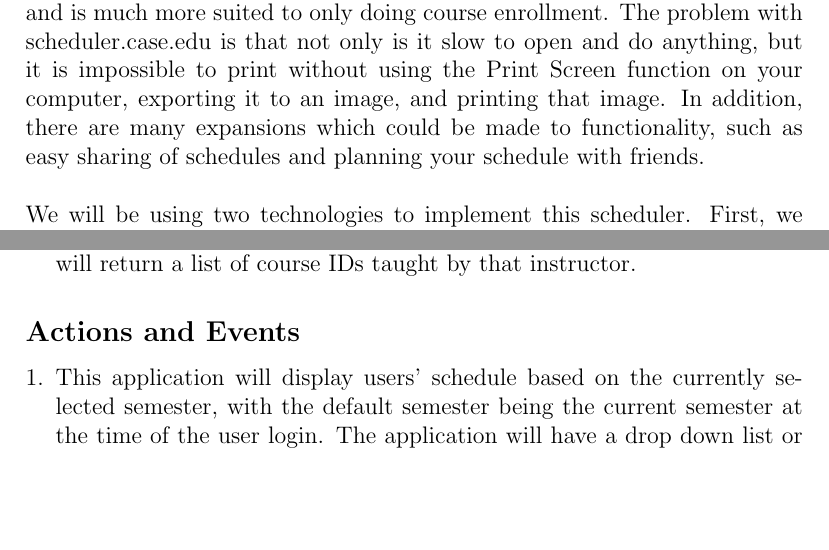
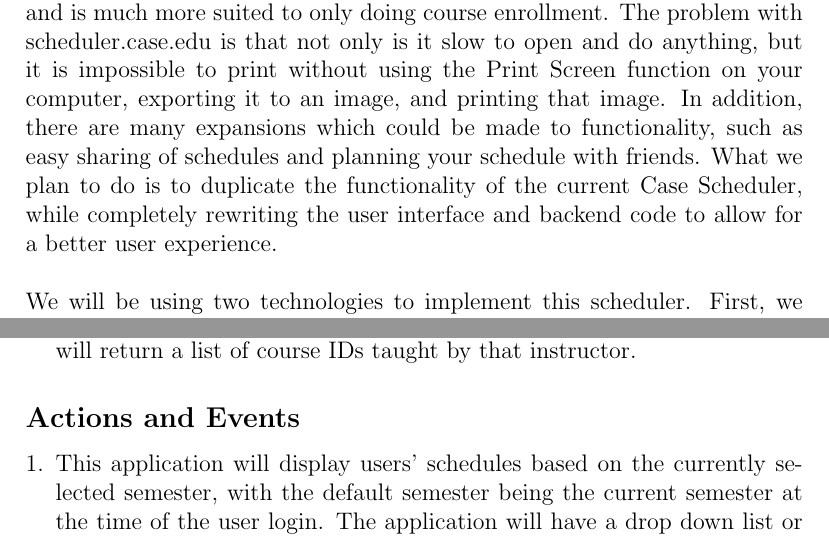
Before and after one commit to matthewbentley/scheduler, a LaTeX document (ProgressReport1/kuster.long.mckinley.progressreport1.tex): two parts of pages 2 and 8 of 9, joined at a grey line, cut so that both start at the same text, the shorter picture padded with empty space. Compiled offline with pdfLaTeX.

Commit message:
Final updates
Signed-off-by: Jason Kuster <unexpectedapocalypse@gmail.com>

```diff
--- a/ProgressReport1/kuster.long.mckinley.progressreport1.tex
+++ b/ProgressReport1/kuster.long.mckinley.progressreport1.tex
@@ -21,7 +21,7 @@ October 1, 2012}
 \section*{Introduction Overview}
 Currently, there only exist functional but not particularly elegant ways for students to visualize their class schedules. For our project, we want to make a better Case Scheduler, one which works fast and is easy for students to use.\\
 
-\noindent When making a class schedule, it is very helpful to be able to see what your schedule looks like. The two systems currently available, SIS and scheduler.case.edu do an unsatisfactory job of displaying the schedule. The problem with SIS is that it's exceedingly slow and inefficient for course planning, and is much more suited to only doing course enrollment. The problem with scheduler.case.edu is that not only is it slow to open and do anything, but it is impossible to print without using the Print Screen function on your computer, exporting it to an image, and printing that image. In addition, there are many expansions which could be made to functionality, such as easy sharing of schedules and planning your schedule with friends.\\
+\noindent When making a class schedule, it is very helpful to be able to see what your schedule looks like. The two systems currently available, SIS and scheduler.case.edu do an unsatisfactory job of displaying the schedule. The problem with SIS is that it's exceedingly slow and inefficient for course planning, and is much more suited to only doing course enrollment. The problem with scheduler.case.edu is that not only is it slow to open and do anything, but it is impossible to print without using the Print Screen function on your computer, exporting it to an image, and printing that image. In addition, there are many expansions which could be made to functionality, such as easy sharing of schedules and planning your schedule with friends. What we plan to do is to duplicate the functionality of the current Case Scheduler, while completely rewriting the user interface and backend code to allow for a better user experience.\\
 
 \noindent We will be using two technologies to implement this scheduler. First, we will be using Python and the Django framework for programming our web application. Second, we will be using MySQL for our database.
 \section*{Application Requirements Specifications}
@@ -71,7 +71,7 @@ In order to be a one-stop schedule manager, as well as to remain more feature-co
 \end{enumerate}
 \subsection*{Actions and Events}
 \begin{enumerate}[1.]
-\item This application will display users' schedule based on the currently selected semester, with the default semester being the current semester at the time of the user login. The application will have a drop down list or similar form that will allow users' to select any other schedule in which the user has a course. As can be seen above, the database does not have an actual "schedule" object. To craft various semester schedules, the course offering relations will just be queried for term and the user's schedules will be constructed off of that. All of a user's schedules will be stored until that user is deleted, see \textit{Integrity Constraints} for user deletion policies.
+\item This application will display users' schedules based on the currently selected semester, with the default semester being the current semester at the time of the user login. The application will have a drop down list or similar form that will allow users' to select any other schedule in which the user has a course. As can be seen above, the database does not have an actual "schedule" object. To craft various semester schedules, the course offering relations will just be queried for term and the user's schedules will be constructed off of that. All of a user's schedules will be stored until that user is deleted, see \textit{Integrity Constraints} for user deletion policies.
 \item An event that will happen every time the application is used by any user is a user login. To use this application a user must have a CWRU ID and password, and will log in with the CWRU Single Sign-On Service. By logging in, the application will be able to identify the user and load all of that user's schedules.
 \end{enumerate}
 \subsection*{Integrity Constraints}
```
